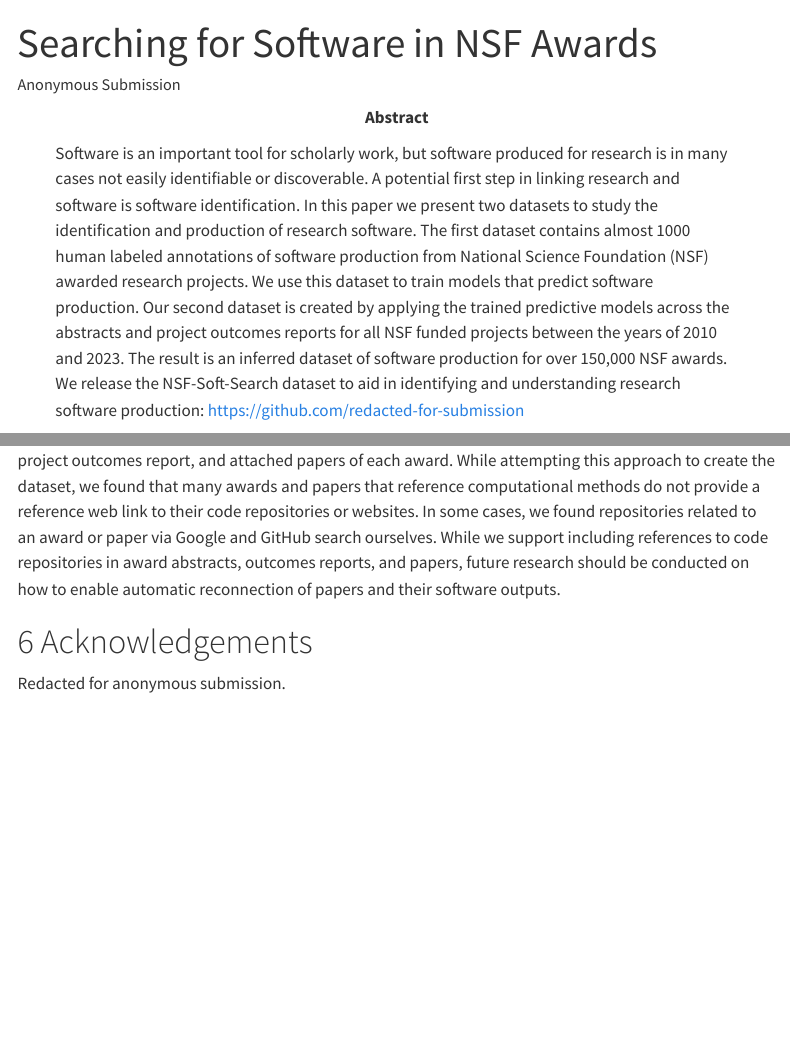
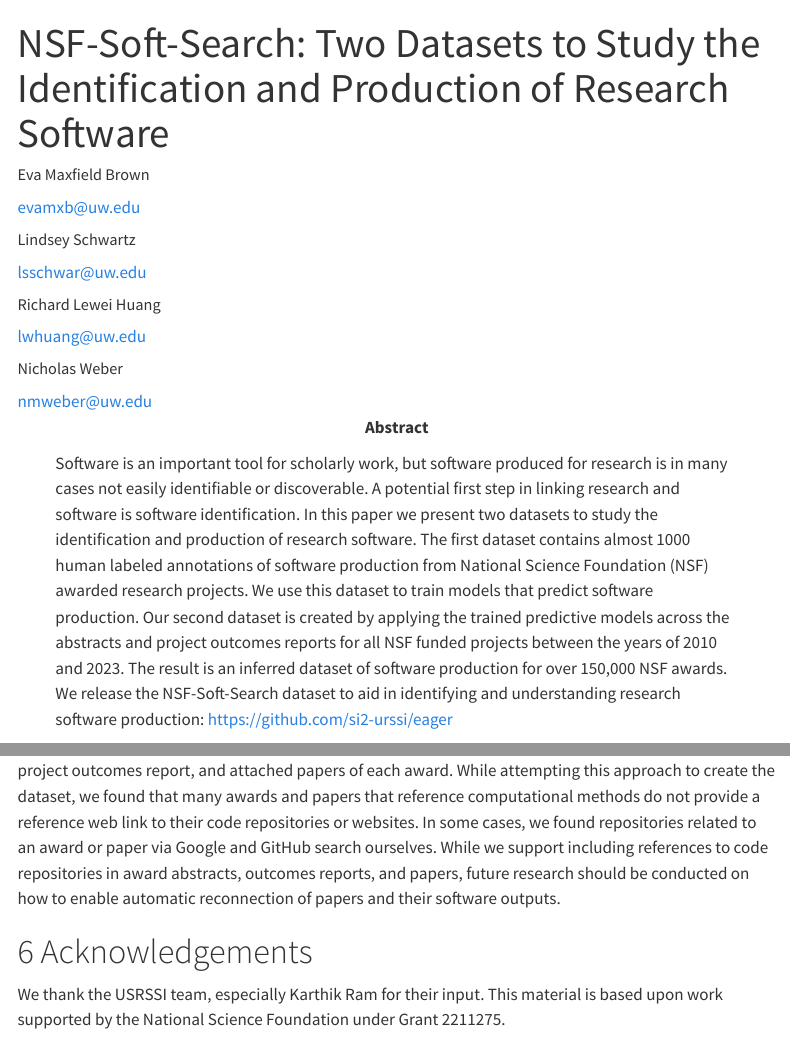
Before and after one commit to si2-urssi/eager, a Quarto document (paper/paper.qmd): the page in a window 1100 px wide, from its top, and a second part further down, joined at a grey line. Rendered offline with R 4.5, knitr and Pandoc in place of Quarto, with nearby package versions; some code elsewhere in the file could not run offline; menus at the side of the page are left out.

Commit message:
Update paper after title change

```diff
--- a/paper/paper.qmd
+++ b/paper/paper.qmd
@@ -1,40 +1,40 @@
 ---
-title: "Searching for Software in NSF Awards"
+title: "NSF-Soft-Search: Two Datasets to Study the Identification and Production of Research Software"
 author:
-  - name: Anonymous Submission
-  # - name: "Eva Maxfield Brown"
-  #   email: evamxb@uw.edu
-  #   orcid: 0000-0003-2564-0373
-  #   affliation:
-  #       name: University of Washington Information School
-  #       city: Seattle
-  #       state: Washington
-  #       country: USA
-  # - name: "Lindsey Schwartz"
-  #   email: lsschwar@uw.edu
-  #   affliation:
-  #       name: University of Washington Information School
-  #       city: Seattle
-  #       state: Washington
-  #       country: USA
-  # - name: "Richard Lewei Huang"
-  #   email: lwhuang@uw.edu
-  #   affliation:
-  #       name: University of Washington Information School
-  #       city: Seattle
-  #       state: Washington
-  #       country: USA
-  # - name: "Nicholas Weber"
-  #   email: nmweber@uw.edu
-  #   orcid: 0000-0002-6008-3763
-  #   affliation:
-  #       name: University of Washington Information School
-  #       city: Seattle
-  #       state: Washington
-  #       country: USA
+  # - name: Anonymous Submission
+  - name: "Eva Maxfield Brown"
+    email: evamxb@uw.edu
+    orcid: 0000-0003-2564-0373
+    affliation:
+        name: University of Washington Information School
+        city: Seattle
+        state: Washington
+        country: USA
+  - name: "Lindsey Schwartz"
+    email: lsschwar@uw.edu
+    affliation:
+        name: University of Washington Information School
+        city: Seattle
+        state: Washington
+        country: USA
+  - name: "Richard Lewei Huang"
+    email: lwhuang@uw.edu
+    affliation:
+        name: University of Washington Information School
+        city: Seattle
+        state: Washington
+        country: USA
+  - name: "Nicholas Weber"
+    email: nmweber@uw.edu
+    orcid: 0000-0002-6008-3763
+    affliation:
+        name: University of Washington Information School
+        city: Seattle
+        state: Washington
+        country: USA
 
 abstract: |
-  Software is an important tool for scholarly work, but software produced for research is in many cases not easily identifiable or discoverable. A potential first step in linking research and software is software identification. In this paper we present two datasets to study the identification and production of research software. The first dataset contains almost 1000 human labeled annotations of software production from National Science Foundation (NSF) awarded research projects. We use this dataset to train models that  predict software production. Our second dataset is created by applying the trained predictive models across the abstracts and project outcomes reports for all NSF funded projects between the years of 2010 and 2023. The result is an inferred dataset of software production for over 150,000 NSF awards. We release the NSF-Soft-Search dataset to aid in identifying and understanding research software production: https://github.com/redacted-for-submission
+  Software is an important tool for scholarly work, but software produced for research is in many cases not easily identifiable or discoverable. A potential first step in linking research and software is software identification. In this paper we present two datasets to study the identification and production of research software. The first dataset contains almost 1000 human labeled annotations of software production from National Science Foundation (NSF) awarded research projects. We use this dataset to train models that  predict software production. Our second dataset is created by applying the trained predictive models across the abstracts and project outcomes reports for all NSF funded projects between the years of 2010 and 2023. The result is an inferred dataset of software production for over 150,000 NSF awards. We release the NSF-Soft-Search dataset to aid in identifying and understanding research software production: https://github.com/si2-urssi/eager
 
 # Styling
 # See Quarto docs for more details on styling
@@ -72,7 +72,7 @@ keep-ipynb: true
 # acm-specific metadata
 acm-metadata:
   # comment this out to make submission anonymous
-  anonymous: true
+  # anonymous: true
 
   # comment this out to build a draft version
   final: true
@@ -553,6 +553,6 @@ As discussed in @sec-finding-soft, our initial method for attempting to find res
 
 # Acknowledgements
 
-Redacted for anonymous submission.
+We thank the USRSSI team, especially Karthik Ram for their input. This material is based upon work supported by the National Science Foundation under Grant 2211275.
 
 # References
```
Also changed, not shown: docs/_static/search.json (added), paper/paper.qmd (4 more changed lines), 18 other files.
